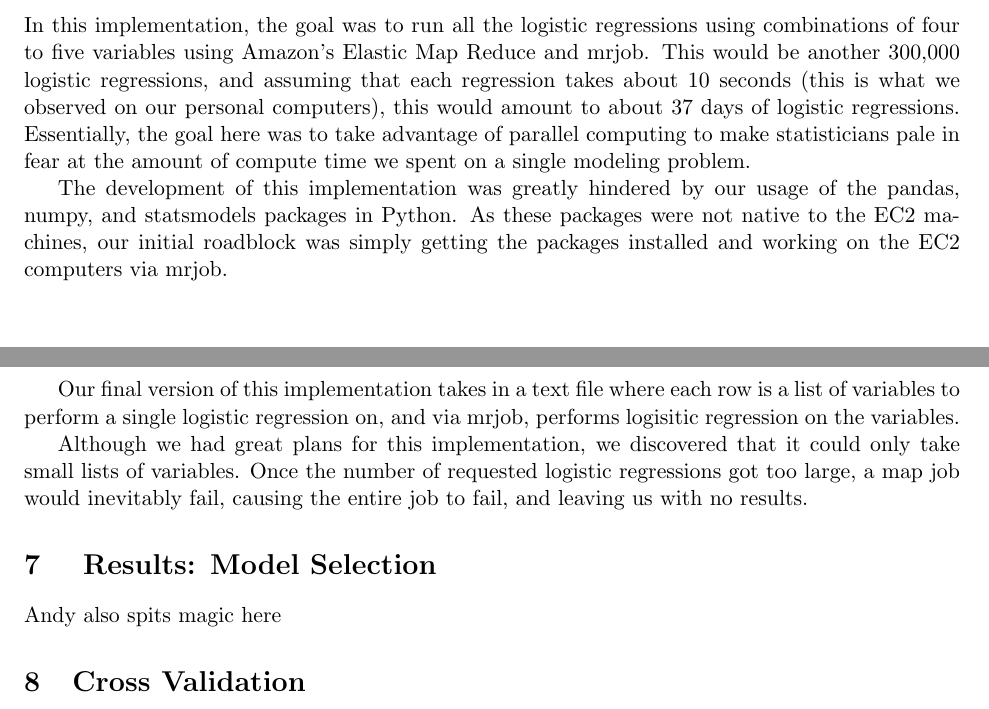
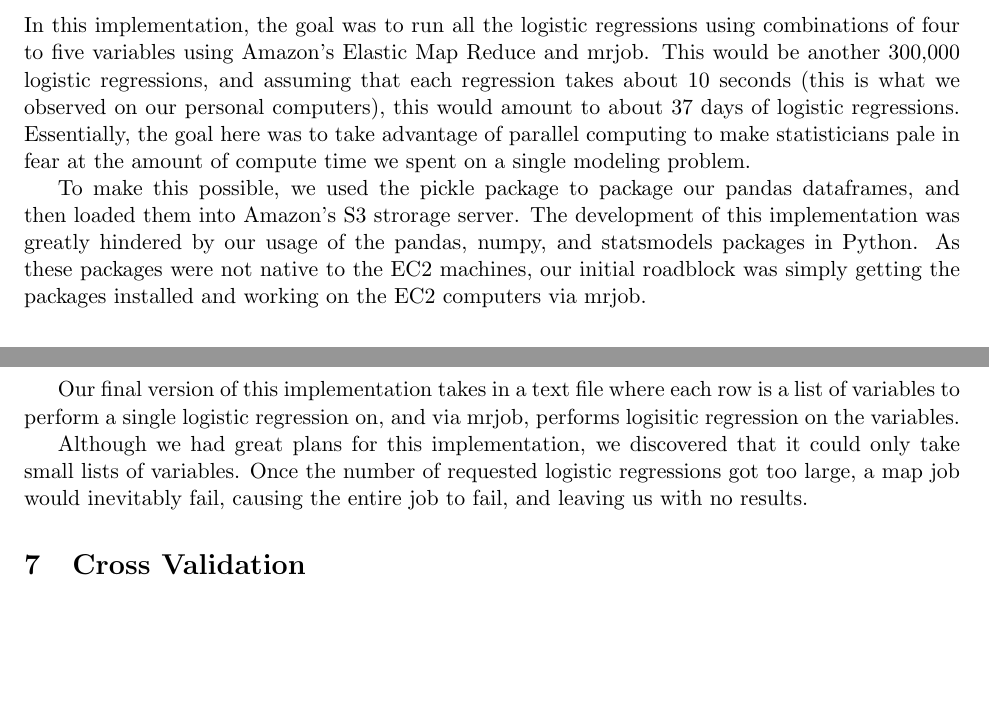
Before and after one commit to liuandy/CS123-Project, a LaTeX document (finalwriteup/FinalWriteupLiuAuner.tex): two parts of pages 4 and 5 of 8, joined at a grey line, cut so that both start at the same text, the shorter picture padded with empty space. Compiled offline with pdfLaTeX.

Commit message:
Revised mrjob section

```diff
--- a/finalwriteup/FinalWriteupLiuAuner.tex
+++ b/finalwriteup/FinalWriteupLiuAuner.tex
@@ -85,14 +85,13 @@ In this method of implementation, we ran our script on our personal computers to
 \subsection{Pulling out the big guns with Amazon AWS (or trying to)}
 In this implementation, the goal was to run all the logistic regressions using combinations of four to five variables using Amazon's Elastic Map Reduce and mrjob. This would be another 300,000 logistic regressions, and assuming that each regression takes about 10 seconds (this is what we observed on our personal computers), this would amount to about 37 days of logistic regressions. Essentially, the goal here was to take advantage of parallel computing to make statisticians pale in fear at the amount of compute time we spent on a single modeling problem.
 
-The development of this implementation was greatly hindered by our usage of the pandas, numpy, and statsmodels packages in Python. As these packages were not native to the EC2 machines, our initial roadblock was simply getting the packages installed and working on the EC2 computers via mrjob.
+To make this possible, we used the pickle package to package our pandas dataframes, and then loaded them into Amazon's S3 strorage server. The development of this implementation was greatly hindered by our usage of the pandas, numpy, and statsmodels packages in Python. As these packages were not native to the EC2 machines, our initial roadblock was simply getting the packages installed and working on the EC2 computers via mrjob.
 
 Our final version of this implementation takes in a text file where each row is a list of variables to perform a single logistic regression on, and via mrjob, performs logisitic regression on the variables.
 
 Although we had great plans for this implementation, we discovered that it could only take small lists of variables. Once the number of requested logistic regressions got too large, a map job would inevitably fail, causing the entire job to fail, and leaving us with no results.
 
-\section{ Results: Model Selection}
-Andy also spits magic here
+
 \section{Cross Validation}
 An important aspect of our project is that our selected models predict accurately, not only for the sample for which we have data, but for the theoretical population. In this case, our population is less theoretical-it is the U.S. population represented by our census data. Because our prediction models are built by minimizing the error within our sample, it's unreasonable to assume that the model will have as low rates of error as those that are achieved by predicting the data used to generate the model.
 
```
Also changed, not shown: finalwriteup/FinalWriteupLiuAuner.tex (2 more changed lines).
